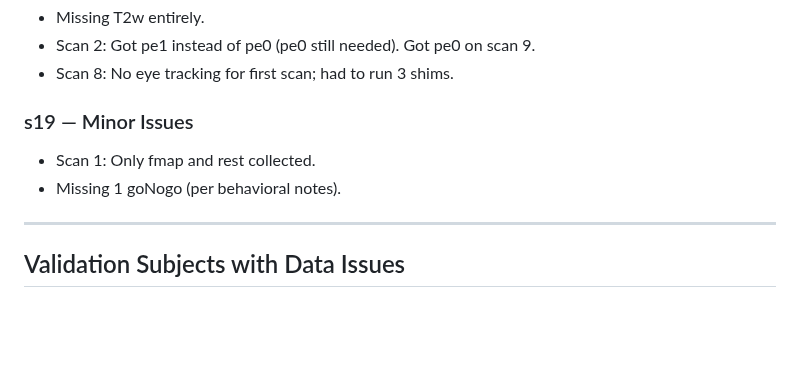
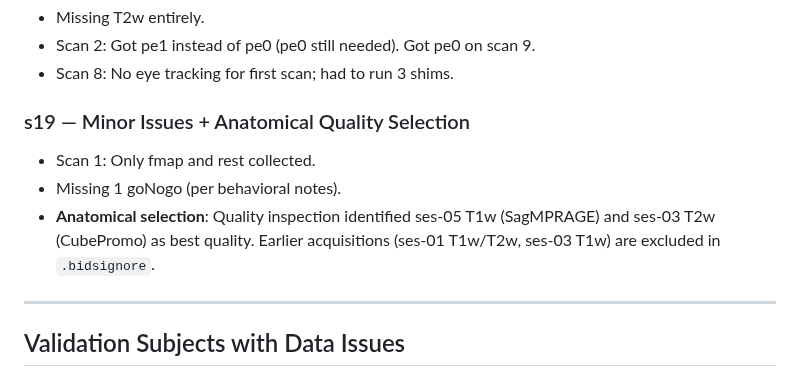
Before and after one commit to lobennett/neuro_workflow, a Markdown page: docs/SCAN-NOTES.md, the part around the change. GitHub-like rendering; blank space fills up the shorter version.

Commit message:
docs: Add s19 anatomical quality selection notes and update .bidsignore
- Updated SCAN-NOTES.md to document s19 anatomical quality selection:
  Keep: ses-05 SagMPRAGE T1w and ses-03 CubePromo T2w
  Exclude: ses-01 T1w/T2w and ses-03 SagMPRAGE T1w
- Updated discovery_bids/.bidsignore to exclude earlier s19 anatomical scans:
  - sub-s19_ses-01_acq-CubePromo_T2w (keep ses-03)
  - sub-s19_ses-03_acq-SagMPRAGE_T1w (keep ses-05)
  - (ses-01 MPRAGEPromo T1w already excluded)

```diff
--- a/docs/SCAN-NOTES.md
+++ b/docs/SCAN-NOTES.md
@@ -56,10 +56,11 @@ Flywheel session 22424 (Scan 0, 2020-11-11) was a fmap-only test session and is
 - Scan 2: Got pe1 instead of pe0 (pe0 still needed). Got pe0 on scan 9.
 - Scan 8: No eye tracking for first scan; had to run 3 shims.
 
-### s19 — Minor Issues
+### s19 — Minor Issues + Anatomical Quality Selection
 
 - Scan 1: Only fmap and rest collected.
 - Missing 1 goNogo (per behavioral notes).
+- **Anatomical selection**: Quality inspection identified ses-05 T1w (SagMPRAGE) and ses-03 T2w (CubePromo) as best quality. Earlier acquisitions (ses-01 T1w/T2w, ses-03 T1w) are excluded in `.bidsignore`.
 
 ---
 
```
